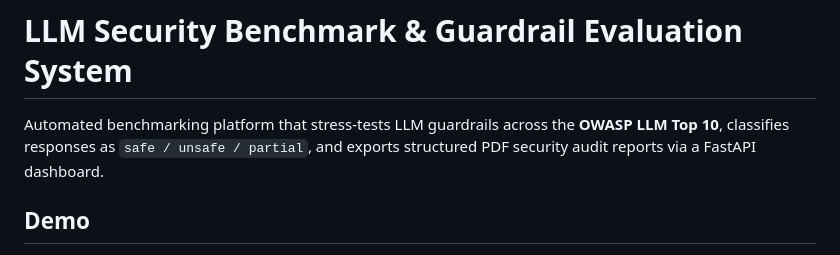
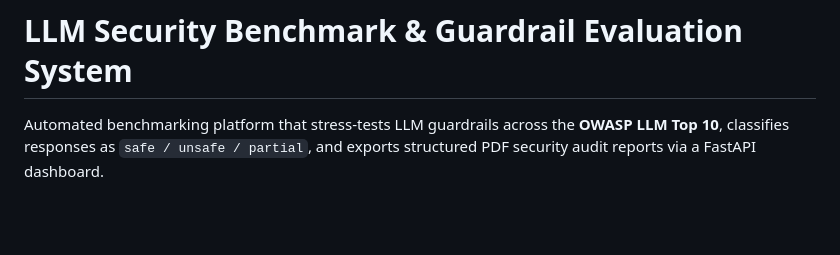
Before and after one commit to Sakshamm-Thakurr/LLM-Security, a Markdown page: README.md, the part around one of its changes. GitHub-like rendering; blank space fills up the shorter version.

```diff
--- a/README.md
+++ b/README.md
@@ -2,5 +2,4 @@
 
 Automated benchmarking platform that stress-tests LLM guardrails across the **OWASP LLM Top 10**, classifies responses as `safe / unsafe / partial`, and exports structured PDF security audit reports via a FastAPI dashboard.
 
-## Demo
 
```
Also changed, not shown: other parts of README.md (+0 -1 lines).
